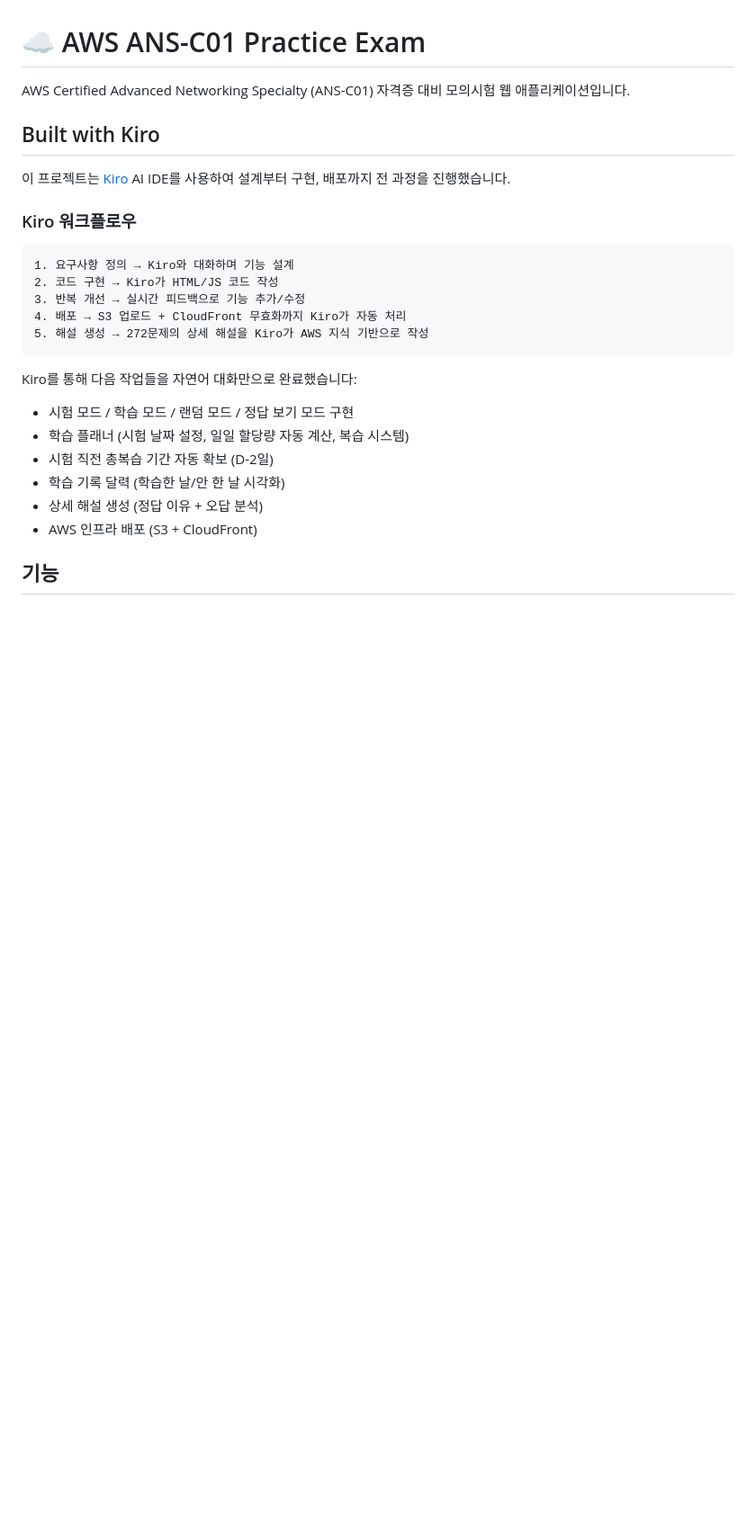
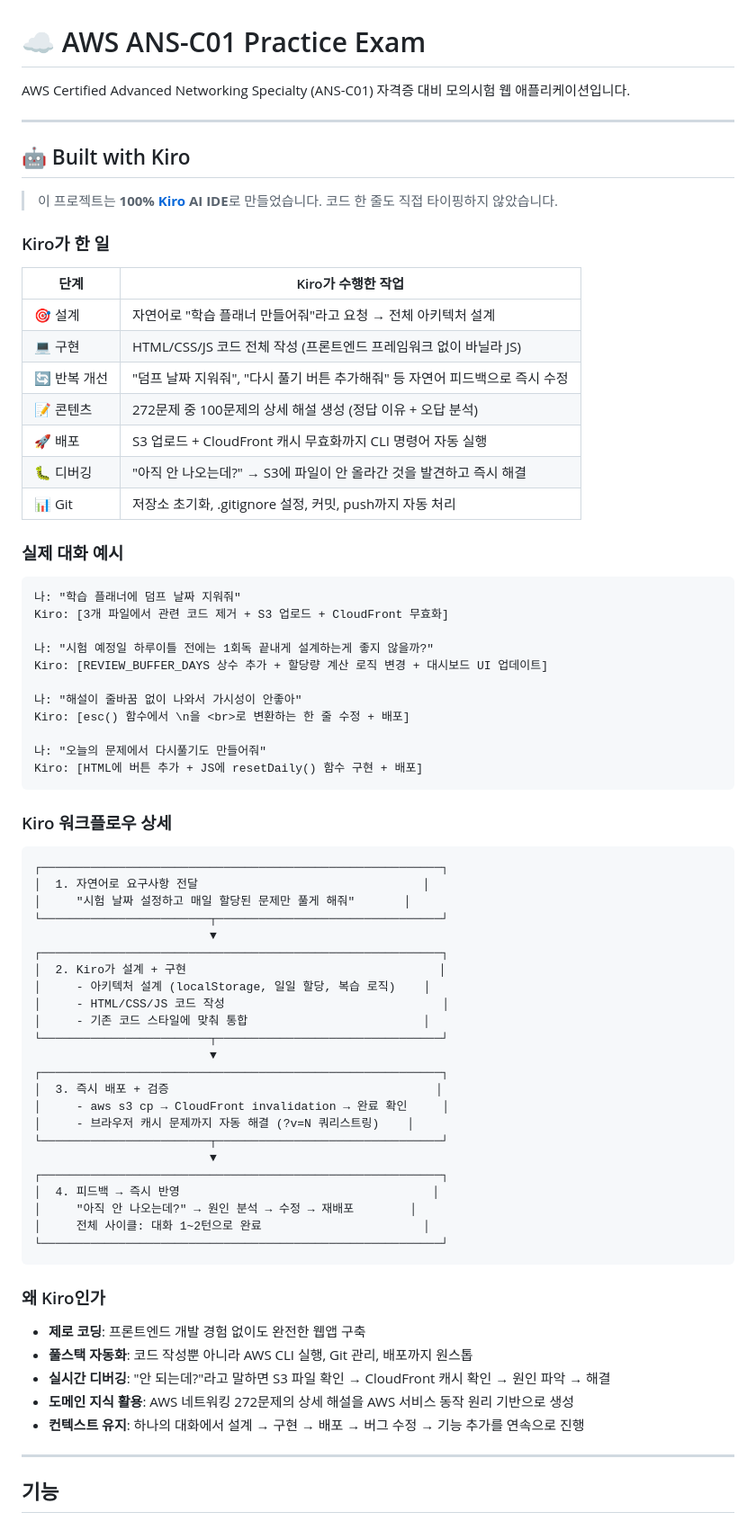
Before and after one commit to ssyeon-721/aws-exam-practice, a Markdown page: README.md, the part around one of its changes. Shown at 90% size. Drawn GitHub-style; blank space fills up the shorter version.

Commit message:
docs: enhance README with detailed Kiro workflow and usage examples

````diff
--- a/README.md
+++ b/README.md
@@ -2,27 +2,78 @@
 
 AWS Certified Advanced Networking Specialty (ANS-C01) 자격증 대비 모의시험 웹 애플리케이션입니다.
 
-## Built with Kiro
+---
 
-이 프로젝트는 [Kiro](https://kiro.dev) AI IDE를 사용하여 설계부터 구현, 배포까지 전 과정을 진행했습니다.
+## 🤖 Built with Kiro
 
-### Kiro 워크플로우
+> 이 프로젝트는 **100% [Kiro](https://kiro.dev) AI IDE**로 만들었습니다.
+> 코드 한 줄도 직접 타이핑하지 않았습니다.
+
+### Kiro가 한 일
+
+| 단계 | Kiro가 수행한 작업 |
+|------|-------------------|
+| 🎯 설계 | 자연어로 "학습 플래너 만들어줘"라고 요청 → 전체 아키텍처 설계 |
+| 💻 구현 | HTML/CSS/JS 코드 전체 작성 (프론트엔드 프레임워크 없이 바닐라 JS) |
+| 🔄 반복 개선 | "덤프 날짜 지워줘", "다시 풀기 버튼 추가해줘" 등 자연어 피드백으로 즉시 수정 |
+| 📝 콘텐츠 | 272문제 중 100문제의 상세 해설 생성 (정답 이유 + 오답 분석) |
+| 🚀 배포 | S3 업로드 + CloudFront 캐시 무효화까지 CLI 명령어 자동 실행 |
+| 🐛 디버깅 | "아직 안 나오는데?" → S3에 파일이 안 올라간 것을 발견하고 즉시 해결 |
+| 📊 Git | 저장소 초기화, .gitignore 설정, 커밋, push까지 자동 처리 |
+
+### 실제 대화 예시
 
 ```
-1. 요구사항 정의 → Kiro와 대화하며 기능 설계
-2. 코드 구현 → Kiro가 HTML/JS 코드 작성
-3. 반복 개선 → 실시간 피드백으로 기능 추가/수정
-4. 배포 → S3 업로드 + CloudFront 무효화까지 Kiro가 자동 처리
-5. 해설 생성 → 272문제의 상세 해설을 Kiro가 AWS 지식 기반으로 작성
+나: "학습 플래너에 덤프 날짜 지워줘"
+Kiro: [3개 파일에서 관련 코드 제거 + S3 업로드 + CloudFront 무효화]
+
+나: "시험 예정일 하루이틀 전에는 1회독 끝내게 설계하는게 좋지 않을까?"
+Kiro: [REVIEW_BUFFER_DAYS 상수 추가 + 할당량 계산 로직 변경 + 대시보드 UI 업데이트]
+
+나: "해설이 줄바꿈 없이 나와서 가시성이 안좋아"
+Kiro: [esc() 함수에서 \n을 <br>로 변환하는 한 줄 수정 + 배포]
+
+나: "오늘의 문제에서 다시풀기도 만들어줘"
+Kiro: [HTML에 버튼 추가 + JS에 resetDaily() 함수 구현 + 배포]
 ```
 
-Kiro를 통해 다음 작업들을 자연어 대화만으로 완료했습니다:
-- 시험 모드 / 학습 모드 / 랜덤 모드 / 정답 보기 모드 구현
-- 학습 플래너 (시험 날짜 설정, 일일 할당량 자동 계산, 복습 시스템)
-- 시험 직전 총복습 기간 자동 확보 (D-2일)
-- 학습 기록 달력 (학습한 날/안 한 날 시각화)
-- 상세 해설 생성 (정답 이유 + 오답 분석)
-- AWS 인프라 배포 (S3 + CloudFront)
+### Kiro 워크플로우 상세
+
+```
+┌─────────────────────────────────────────────────────────┐
+│  1. 자연어로 요구사항 전달                                │
+│     "시험 날짜 설정하고 매일 할당된 문제만 풀게 해줘"       │
+└────────────────────────┬────────────────────────────────┘
+                         ▼
+┌─────────────────────────────────────────────────────────┐
+│  2. Kiro가 설계 + 구현                                    │
+│     - 아키텍처 설계 (localStorage, 일일 할당, 복습 로직)    │
+│     - HTML/CSS/JS 코드 작성                               │
+│     - 기존 코드 스타일에 맞춰 통합                         │
+└────────────────────────┬────────────────────────────────┘
+                         ▼
+┌─────────────────────────────────────────────────────────┐
+│  3. 즉시 배포 + 검증                                      │
+│     - aws s3 cp → CloudFront invalidation → 완료 확인     │
+│     - 브라우저 캐시 문제까지 자동 해결 (?v=N 쿼리스트링)    │
+└────────────────────────┬────────────────────────────────┘
+                         ▼
+┌─────────────────────────────────────────────────────────┐
+│  4. 피드백 → 즉시 반영                                    │
+│     "아직 안 나오는데?" → 원인 분석 → 수정 → 재배포        │
+│     전체 사이클: 대화 1~2턴으로 완료                       │
+└─────────────────────────────────────────────────────────┘
+```
+
+### 왜 Kiro인가
+
+- **제로 코딩**: 프론트엔드 개발 경험 없이도 완전한 웹앱 구축
+- **풀스택 자동화**: 코드 작성뿐 아니라 AWS CLI 실행, Git 관리, 배포까지 원스톱
+- **실시간 디버깅**: "안 되는데?"라고 말하면 S3 파일 확인 → CloudFront 캐시 확인 → 원인 파악 → 해결
+- **도메인 지식 활용**: AWS 네트워킹 272문제의 상세 해설을 AWS 서비스 동작 원리 기반으로 생성
+- **컨텍스트 유지**: 하나의 대화에서 설계 → 구현 → 배포 → 버그 수정 → 기능 추가를 연속으로 진행
+
+---
 
 ## 기능
 
````
Also changed, not shown: other parts of README.md (+16 -14 lines).
